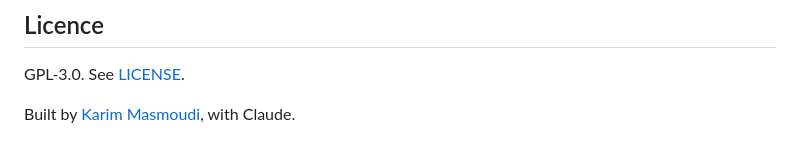
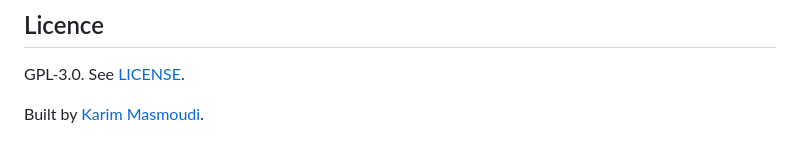
Before and after one commit to Kernel-Hunter/boost, a Markdown page: README.md, the part around the change. Rendered like a GitHub page.

```diff
--- a/README.md
+++ b/README.md
@@ -184,4 +184,4 @@ that introduces it will say so plainly.
 
 GPL-3.0. See [LICENSE](LICENSE).
 
-Built by [Karim Masmoudi](https://github.com/Kernel-Hunter), with Claude.
+Built by [Karim Masmoudi](https://github.com/Kernel-Hunter).
```
